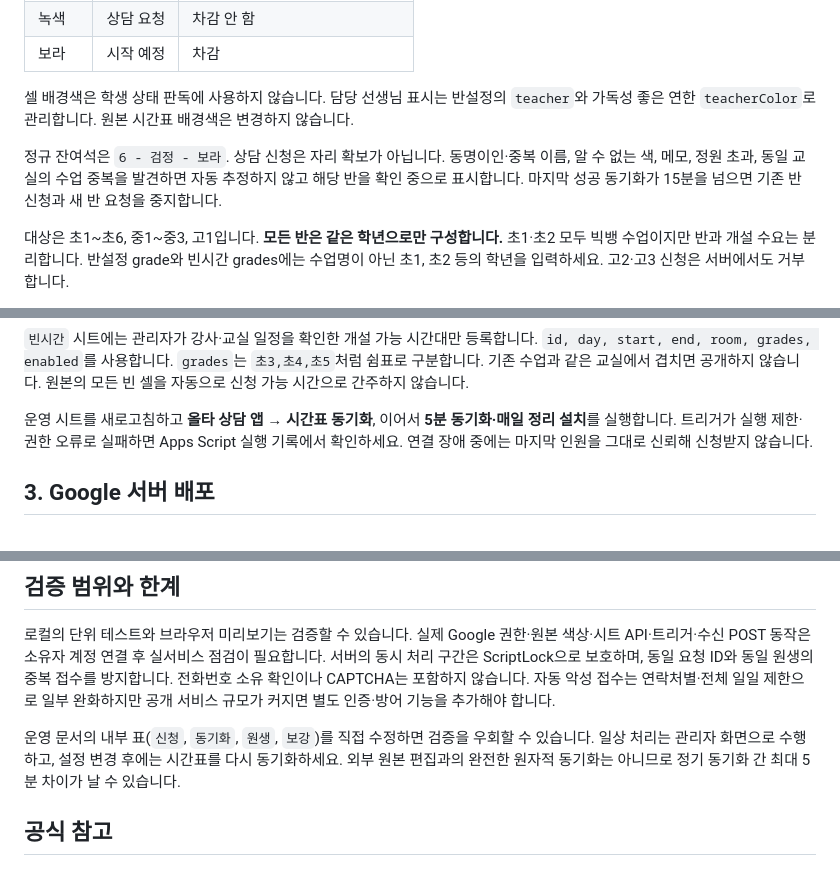
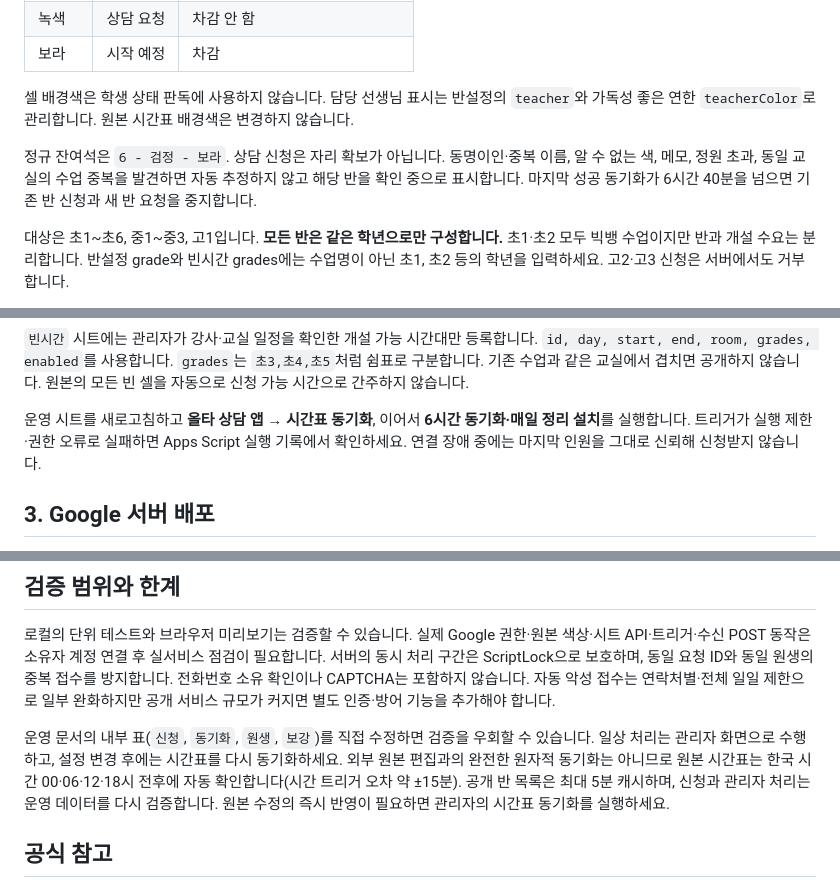
Before and after one commit to gentlechokun-maker/olta-class-request, a Markdown page: README.md, 3 parts joined by grey strips. Drawn GitHub-style.

Commit message:
Document six-hour timetable refresh and display cache

```diff
--- a/README.md
+++ b/README.md
@@ -33,7 +33,7 @@ node scripts/serve.mjs
 
 셀 배경색은 학생 상태 판독에 사용하지 않습니다. 담당 선생님 표시는 반설정의 `teacher`와 가독성 좋은 연한 `teacherColor`로 관리합니다. 원본 시간표 배경색은 변경하지 않습니다.
 
-정규 잔여석은 `6 - 검정 - 보라`. 상담 신청은 자리 확보가 아닙니다. 동명이인·중복 이름, 알 수 없는 색, 메모, 정원 초과, 동일 교실의 수업 중복을 발견하면 자동 추정하지 않고 해당 반을 확인 중으로 표시합니다. 마지막 성공 동기화가 15분을 넘으면 기존 반 신청과 새 반 요청을 중지합니다.
+정규 잔여석은 `6 - 검정 - 보라`. 상담 신청은 자리 확보가 아닙니다. 동명이인·중복 이름, 알 수 없는 색, 메모, 정원 초과, 동일 교실의 수업 중복을 발견하면 자동 추정하지 않고 해당 반을 확인 중으로 표시합니다. 마지막 성공 동기화가 6시간 40분을 넘으면 기존 반 신청과 새 반 요청을 중지합니다.
 
 대상은 초1~초6, 중1~중3, 고1입니다. **모든 반은 같은 학년으로만 구성합니다.** 초1·초2 모두 빅뱅 수업이지만 반과 개설 수요는 분리합니다. 반설정 grade와 빈시간 grades에는 수업명이 아닌 초1, 초2 등의 학년을 입력하세요. 고2·고3 신청은 서버에서도 거부합니다.
 
@@ -98,7 +98,7 @@ node scripts/serve.mjs
 
 `빈시간` 시트에는 관리자가 강사·교실 일정을 확인한 개설 가능 시간대만 등록합니다. `id, day, start, end, room, grades, enabled`를 사용합니다. `grades`는 `초3,초4,초5`처럼 쉼표로 구분합니다. 기존 수업과 같은 교실에서 겹치면 공개하지 않습니다. 원본의 모든 빈 셀을 자동으로 신청 가능 시간으로 간주하지 않습니다.
 
-운영 시트를 새로고침하고 **올타 상담 앱 → 시간표 동기화**, 이어서 **5분 동기화·매일 정리 설치**를 실행합니다. 트리거가 실행 제한·권한 오류로 실패하면 Apps Script 실행 기록에서 확인하세요. 연결 장애 중에는 마지막 인원을 그대로 신뢰해 신청받지 않습니다.
+운영 시트를 새로고침하고 **올타 상담 앱 → 시간표 동기화**, 이어서 **6시간 동기화·매일 정리 설치**를 실행합니다. 트리거가 실행 제한·권한 오류로 실패하면 Apps Script 실행 기록에서 확인하세요. 연결 장애 중에는 마지막 인원을 그대로 신뢰해 신청받지 않습니다.
 
 ## 3. Google 서버 배포
 
@@ -134,7 +134,7 @@ node scripts/serve.mjs
 
 로컬의 단위 테스트와 브라우저 미리보기는 검증할 수 있습니다. 실제 Google 권한·원본 색상·시트 API·트리거·수신 POST 동작은 소유자 계정 연결 후 실서비스 점검이 필요합니다. 서버의 동시 처리 구간은 ScriptLock으로 보호하며, 동일 요청 ID와 동일 원생의 중복 접수를 방지합니다. 전화번호 소유 확인이나 CAPTCHA는 포함하지 않습니다. 자동 악성 접수는 연락처별·전체 일일 제한으로 일부 완화하지만 공개 서비스 규모가 커지면 별도 인증·방어 기능을 추가해야 합니다.
 
-운영 문서의 내부 표(`신청`, `동기화`, `원생`, `보강`)를 직접 수정하면 검증을 우회할 수 있습니다. 일상 처리는 관리자 화면으로 수행하고, 설정 변경 후에는 시간표를 다시 동기화하세요. 외부 원본 편집과의 완전한 원자적 동기화는 아니므로 정기 동기화 간 최대 5분 차이가 날 수 있습니다.
+운영 문서의 내부 표(`신청`, `동기화`, `원생`, `보강`)를 직접 수정하면 검증을 우회할 수 있습니다. 일상 처리는 관리자 화면으로 수행하고, 설정 변경 후에는 시간표를 다시 동기화하세요. 외부 원본 편집과의 완전한 원자적 동기화는 아니므로 원본 시간표는 한국 시간 00·06·12·18시 전후에 자동 확인합니다(시간 트리거 오차 약 ±15분). 공개 반 목록은 최대 5분 캐시하며, 신청과 관리자 처리는 운영 데이터를 다시 검증합니다. 원본 수정의 즉시 반영이 필요하면 관리자의 시간표 동기화를 실행하세요.
 
 ## 공식 참고
 
```
